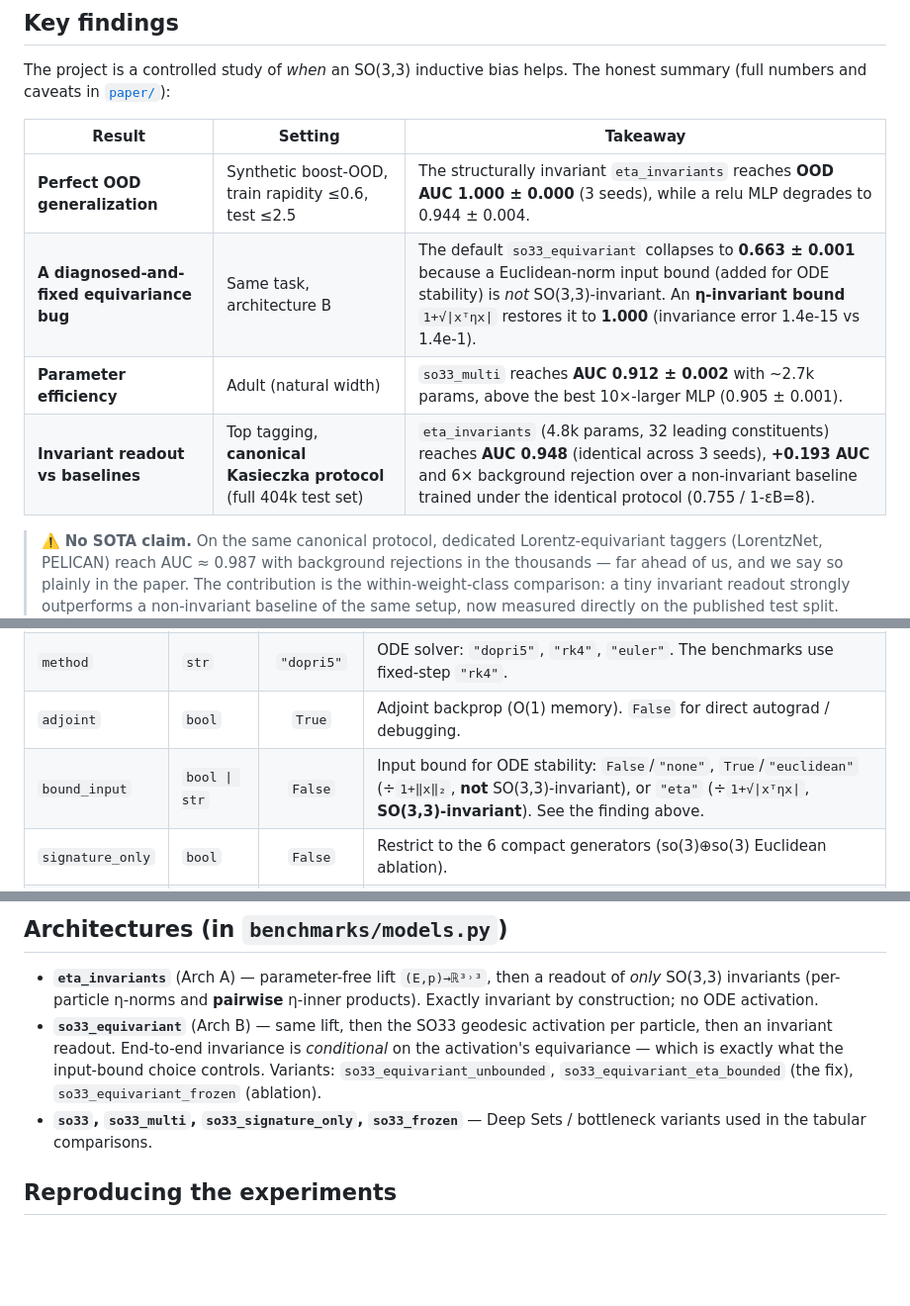
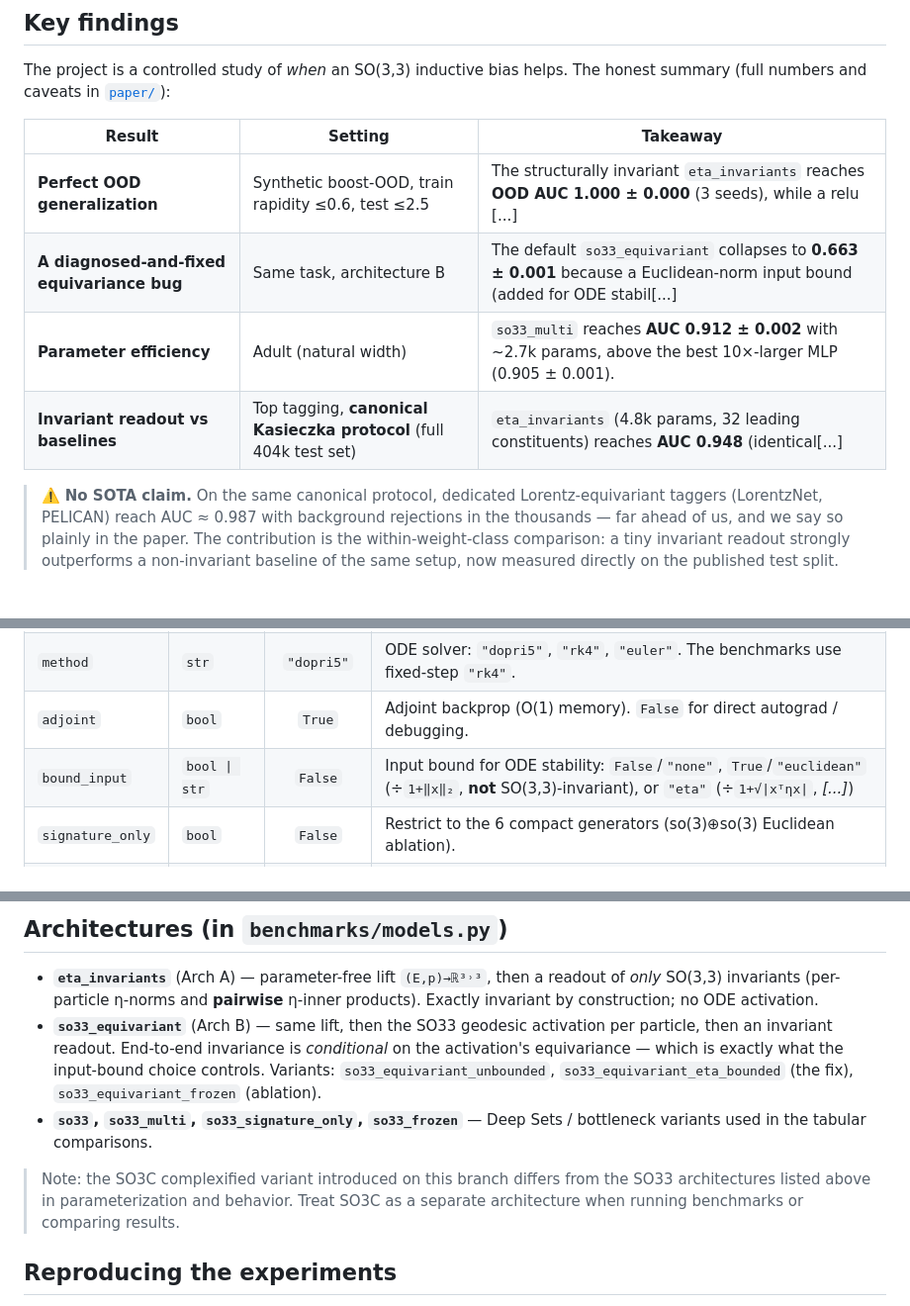
Before and after one commit to Nervni-Sanya/so33, a Markdown page: README.md, 3 parts joined by grey strips. Shown at 99% size. Drawn GitHub-style; blank space fills up the shorter version.

```diff
--- a/README.md
+++ b/README.md
@@ -33,10 +35,10 @@ honest summary (full numbers and caveats in [`paper/`](paper/)):
 
 | Result | Setting | Takeaway |
 |--------|---------|----------|
-| **Perfect OOD generalization** | Synthetic boost-OOD, train rapidity ≤0.6, test ≤2.5 | The structurally invariant `eta_invariants` reaches **OOD AUC 1.000 ± 0.000** (3 seeds), while a relu MLP degrades to 0.944 ± 0.004. |
-| **A diagnosed-and-fixed equivariance bug** | Same task, architecture B | The default `so33_equivariant` collapses to **0.663 ± 0.001** because a Euclidean-norm input bound (added for ODE stability) is *not* SO(3,3)-invariant. An **η-invariant bound** `1+√\|xᵀηx\|` restores it to **1.000** (invariance error 1.4e-15 vs 1.4e-1). |
+| **Perfect OOD generalization** | Synthetic boost-OOD, train rapidity ≤0.6, test ≤2.5 | The structurally invariant `eta_invariants` reaches **OOD AUC 1.000 ± 0.000** (3 seeds), while a relu [...]
+| **A diagnosed-and-fixed equivariance bug** | Same task, architecture B | The default `so33_equivariant` collapses to **0.663 ± 0.001** because a Euclidean-norm input bound (added for ODE stabil[...]
 | **Parameter efficiency** | Adult (natural width) | `so33_multi` reaches **AUC 0.912 ± 0.002** with ~2.7k params, above the best 10×-larger MLP (0.905 ± 0.001). |
-| **Invariant readout vs baselines** | Top tagging, **canonical Kasieczka protocol** (full 404k test set) | `eta_invariants` (4.8k params, 32 leading constituents) reaches **AUC 0.948** (identical across 3 seeds), **+0.193 AUC** and 6× background rejection over a non-invariant baseline trained under the identical protocol (0.755 / 1-εB=8). |
+| **Invariant readout vs baselines** | Top tagging, **canonical Kasieczka protocol** (full 404k test set) | `eta_invariants` (4.8k params, 32 leading constituents) reaches **AUC 0.948** (identical[...]
 
 > ⚠️ **No SOTA claim.** On the same canonical protocol, dedicated Lorentz-equivariant
 > taggers (LorentzNet, PELICAN) reach AUC ≈ 0.987 with background rejections in the
@@ -87,7 +89,7 @@ torch.nn.utils.clip_grad_norm_(net.parameters(), max_norm=1.0)
 | `T` | `float` | `1.0` | ODE integration horizon. Smaller `T` → closer to the identity/linear regime. |
 | `method` | `str` | `"dopri5"` | ODE solver: `"dopri5"`, `"rk4"`, `"euler"`. The benchmarks use fixed-step `"rk4"`. |
 | `adjoint` | `bool` | `True` | Adjoint backprop (O(1) memory). `False` for direct autograd / debugging. |
-| `bound_input` | `bool \| str` | `False` | Input bound for ODE stability: `False`/`"none"`, `True`/`"euclidean"` (÷`1+‖x‖₂`, **not** SO(3,3)-invariant), or `"eta"` (÷`1+√\|xᵀηx\|`, **SO(3,3)-invariant**). See the finding above. |
+| `bound_input` | `bool \| str` | `False` | Input bound for ODE stability: `False`/`"none"`, `True`/`"euclidean"` (÷`1+‖x‖₂`, **not** SO(3,3)-invariant), or `"eta"` (÷`1+√\|xᵀηx\|`, *[...]*) |
 | `signature_only` | `bool` | `False` | Restrict to the 6 compact generators (so(3)⊕so(3) Euclidean ablation). |
 | `freeze_coeffs` | `bool` | `False` | Freeze the 15 connection coefficients at init (isolates *learning* the connection). |
 | `max_input_norm` | `float \| None` | `None` | Soft norm cap (rescales only outliers); used on the flat tabular paths. |
@@ -106,6 +108,10 @@ torch.nn.utils.clip_grad_norm_(net.parameters(), max_norm=1.0)
   `so33_equivariant_frozen` (ablation).
 - **`so33`, `so33_multi`, `so33_signature_only`, `so33_frozen`** — Deep Sets / bottleneck
   variants used in the tabular comparisons.
+
+> Note: the SO3C complexified variant introduced on this branch differs from the SO33
+> architectures listed above in parameterization and behavior. Treat SO3C as a
+> separate architecture when running benchmarks or comparing results.
 
 ## Reproducing the experiments
 
```
Also changed, not shown: other parts of README.md (+2 -0 lines).
